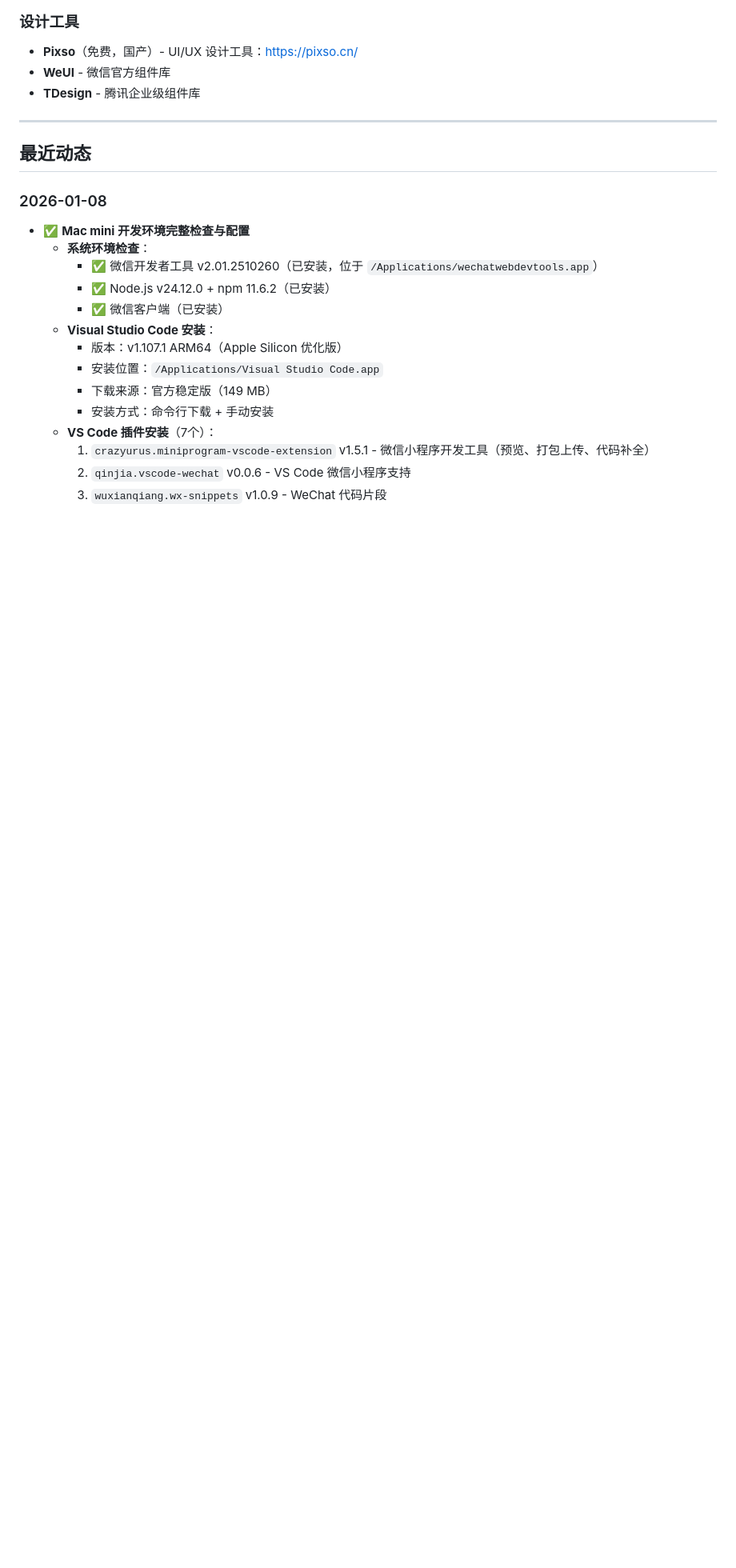
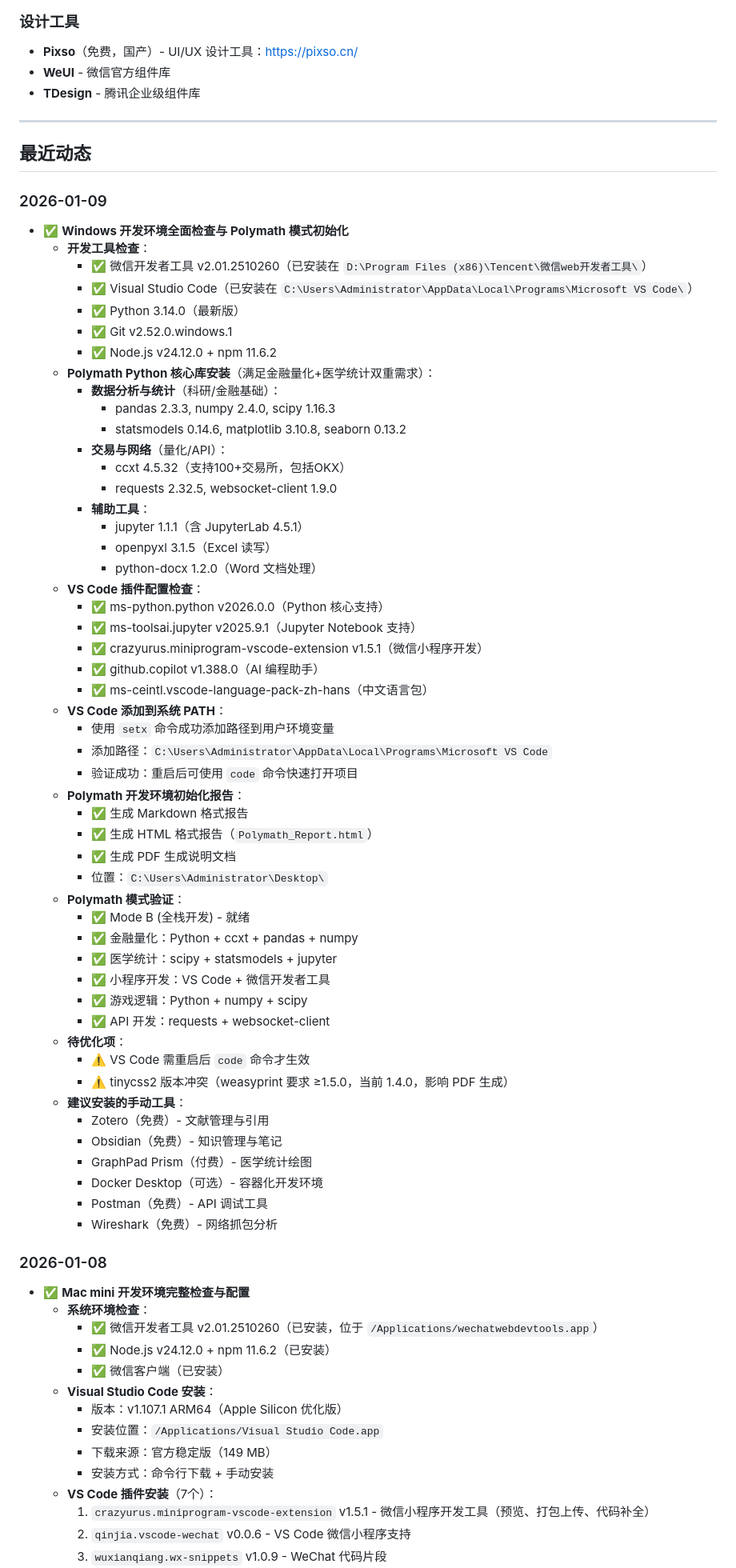
Before and after one commit to lartemac/VPT--, a Markdown page: memory.md, the part around the change. Shown at 80% size. GitHub-like rendering; blank space fills up the shorter version.

Commit message:
feat: 更新 Polymath 开发环境初始化记录 (2026-01-09)
- 检查 Windows 开发环境（微信开发者工具、VS Code、Python、Git、Node.js）
- 安装 Polymath Python 核心库（数据分析/交易/辅助工具）
- 验证 VS Code 插件配置（Python、Jupyter、小程序、Copilot）
- 将 VS Code 添加到系统 PATH
- 生成 Polymath 开发环境初始化报告（Markdown + HTML）
- 验证 Polymath Mode B（全栈开发）配置就绪

🤖 Generated with [Claude Code](https://claude.com/claude-code)

Co-Authored-By: Claude Sonnet 4.5 <noreply@anthropic.com>

```diff
--- a/memory.md
+++ b/memory.md
@@ -68,6 +68,59 @@
 ---
 
 ## 最近动态
+### 2026-01-09
+- ✅ **Windows 开发环境全面检查与 Polymath 模式初始化**
+  - **开发工具检查**：
+    - ✅ 微信开发者工具 v2.01.2510260（已安装在 `D:\Program Files (x86)\Tencent\微信web开发者工具\`）
+    - ✅ Visual Studio Code（已安装在 `C:\Users\Administrator\AppData\Local\Programs\Microsoft VS Code\`）
+    - ✅ Python 3.14.0（最新版）
+    - ✅ Git v2.52.0.windows.1
+    - ✅ Node.js v24.12.0 + npm 11.6.2
+  - **Polymath Python 核心库安装**（满足金融量化+医学统计双重需求）：
+    - **数据分析与统计**（科研/金融基础）：
+      - pandas 2.3.3, numpy 2.4.0, scipy 1.16.3
+      - statsmodels 0.14.6, matplotlib 3.10.8, seaborn 0.13.2
+    - **交易与网络**（量化/API）：
+      - ccxt 4.5.32（支持100+交易所，包括OKX）
+      - requests 2.32.5, websocket-client 1.9.0
+    - **辅助工具**：
+      - jupyter 1.1.1（含 JupyterLab 4.5.1）
+      - openpyxl 3.1.5（Excel 读写）
+      - python-docx 1.2.0（Word 文档处理）
+  - **VS Code 插件配置检查**：
+    - ✅ ms-python.python v2026.0.0（Python 核心支持）
+    - ✅ ms-toolsai.jupyter v2025.9.1（Jupyter Notebook 支持）
+    - ✅ crazyurus.miniprogram-vscode-extension v1.5.1（微信小程序开发）
+    - ✅ github.copilot v1.388.0（AI 编程助手）
+    - ✅ ms-ceintl.vscode-language-pack-zh-hans（中文语言包）
+  - **VS Code 添加到系统 PATH**：
+    - 使用 `setx` 命令成功添加路径到用户环境变量
+    - 添加路径：`C:\Users\Administrator\AppData\Local\Programs\Microsoft VS Code`
+    - 验证成功：重启后可使用 `code` 命令快速打开项目
+  - **Polymath 开发环境初始化报告**：
+    - ✅ 生成 Markdown 格式报告
+    - ✅ 生成 HTML 格式报告（`Polymath_Report.html`）
+    - ✅ 生成 PDF 生成说明文档
+    - 位置：`C:\Users\Administrator\Desktop\`
+  - **Polymath 模式验证**：
+    - ✅ Mode B (全栈开发) - 就绪
+    - ✅ 金融量化：Python + ccxt + pandas + numpy
+    - ✅ 医学统计：scipy + statsmodels + jupyter
+    - ✅ 小程序开发：VS Code + 微信开发者工具
+    - ✅ 游戏逻辑：Python + numpy + scipy
+    - ✅ API 开发：requests + websocket-client
+  - **待优化项**：
+    - ⚠️ VS Code 需重启后 `code` 命令才生效
+    - ⚠️ tinycss2 版本冲突（weasyprint 要求 ≥1.5.0，当前 1.4.0，影响 PDF 生成）
+  - **建议安装的手动工具**：
+    - Zotero（免费）- 文献管理与引用
+    - Obsidian（免费）- 知识管理与笔记
+    - GraphPad Prism（付费）- 医学统计绘图
+    - Docker Desktop（可选）- 容器化开发环境
+    - Postman（免费）- API 调试工具
+    - Wireshark（免费）- 网络抓包分析
+
+
 
 ### 2026-01-08
 - ✅ **Mac mini 开发环境完整检查与配置**
```
